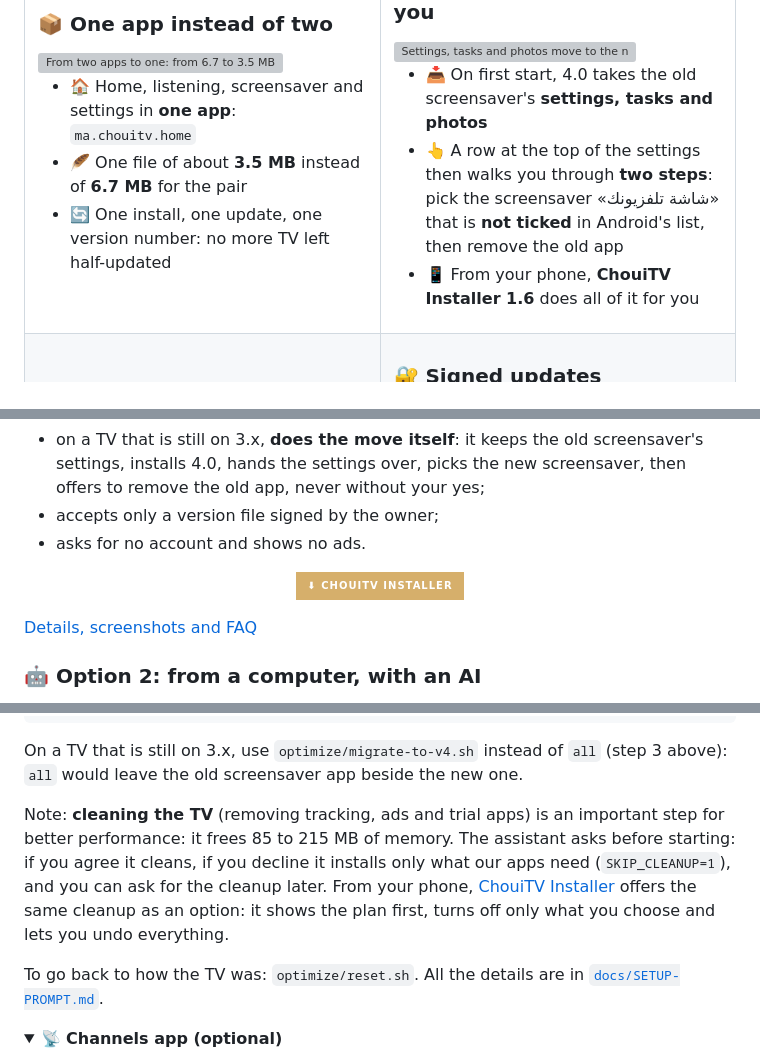
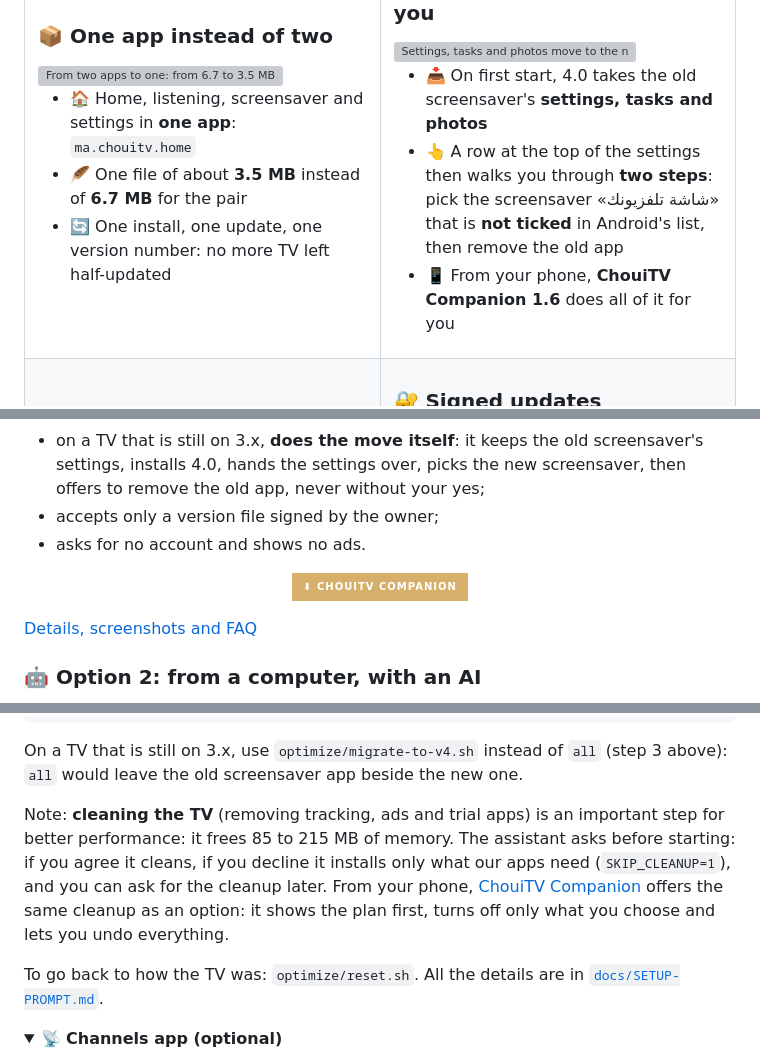
Before and after one commit to EMCHOUIT/ChouiTV, a Markdown page: README.en.md, 3 parts joined by grey strips. Drawn GitHub-style; folded sections open; badges without logos; grey boxes are pictures that could not be loaded.

```diff
--- a/README.en.md
+++ b/README.en.md
@@ -72,7 +72,7 @@
 
 - 📥 On first start, 4.0 takes the old screensaver's **settings, tasks and photos**
 - 👆 A row at the top of the settings then walks you through **two steps**: pick the screensaver «شاشة تلفزيونك» that is **not ticked** in Android's list, then remove the old app
-- 📱 From your phone, **ChouiTV Installer 1.6** does all of it for you
+- 📱 From your phone, **ChouiTV Companion 1.6** does all of it for you
 
 </td>
 </tr>
@@ -347,7 +347,7 @@ Go to the **[ChouiTV Installer](https://github.com/EMCHOUIT/ChouiTV-Installer)**
 - accepts only a version file signed by the owner;
 - asks for no account and shows no ads.
 
-<p align="center"><a href="https://github.com/EMCHOUIT/ChouiTV-Installer/releases/latest/download/ChouiTV-Installer.apk"><img src="https://img.shields.io/badge/%E2%AC%87%20ChouiTV%20Installer-D6AF6B?style=for-the-badge&labelColor=0A1D14" alt="ChouiTV Installer"></a></p>
+<p align="center"><a href="https://github.com/EMCHOUIT/ChouiTV-Installer/releases/latest/download/ChouiTV-Installer.apk"><img src="https://img.shields.io/badge/%E2%AC%87%20ChouiTV%20Companion-D6AF6B?style=for-the-badge&labelColor=0A1D14" alt="ChouiTV Companion"></a></p>
 
 [Details, screenshots and FAQ](https://github.com/EMCHOUIT/ChouiTV-Installer)
 
@@ -464,7 +464,7 @@ optimize/install.sh all    # downloads the latest release, installs and sets up
 
 On a TV that is still on 3.x, use `optimize/migrate-to-v4.sh` instead of `all` (step 3 above): `all` would leave the old screensaver app beside the new one.
 
-Note: **cleaning the TV** (removing tracking, ads and trial apps) is an important step for better performance: it frees 85 to 215 MB of memory. The assistant asks before starting: if you agree it cleans, if you decline it installs only what our apps need (`SKIP_CLEANUP=1`), and you can ask for the cleanup later. From your phone, [ChouiTV Installer](https://github.com/EMCHOUIT/ChouiTV-Installer) offers the same cleanup as an option: it shows the plan first, turns off only what you choose and lets you undo everything.
+Note: **cleaning the TV** (removing tracking, ads and trial apps) is an important step for better performance: it frees 85 to 215 MB of memory. The assistant asks before starting: if you agree it cleans, if you decline it installs only what our apps need (`SKIP_CLEANUP=1`), and you can ask for the cleanup later. From your phone, [ChouiTV Companion](https://github.com/EMCHOUIT/ChouiTV-Installer) offers the same cleanup as an option: it shows the plan first, turns off only what you choose and lets you undo everything.
 
 To go back to how the TV was: `optimize/reset.sh`. All the details are in [`docs/SETUP-PROMPT.md`](docs/SETUP-PROMPT.md).
 </details>
```
Also changed, not shown: other parts of README.en.md (+5 -5 lines), README.fr.md (+8 -8 lines), README.md (+8 -8 lines).
